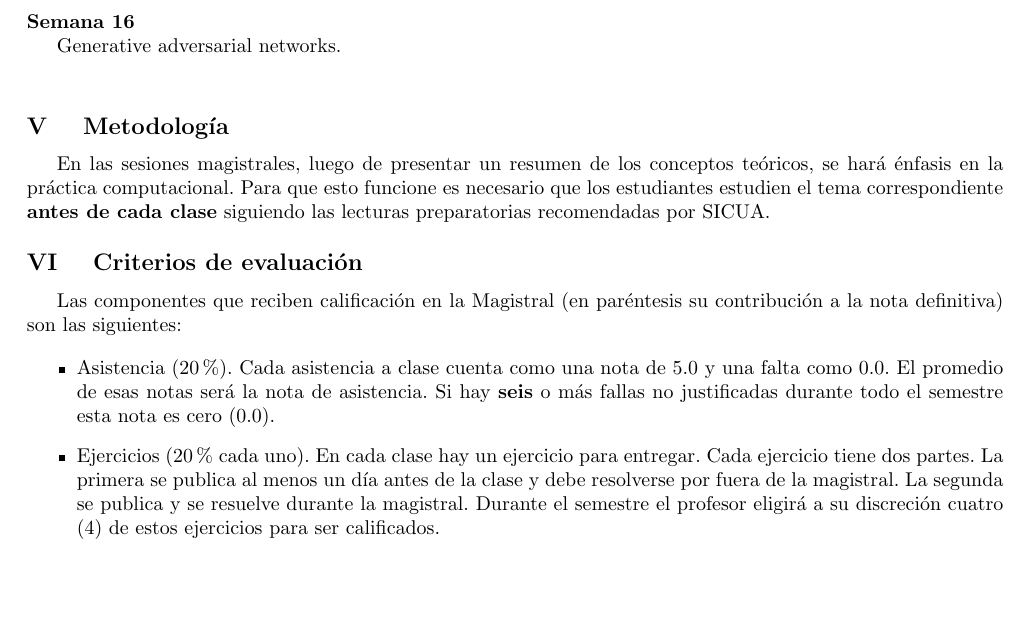
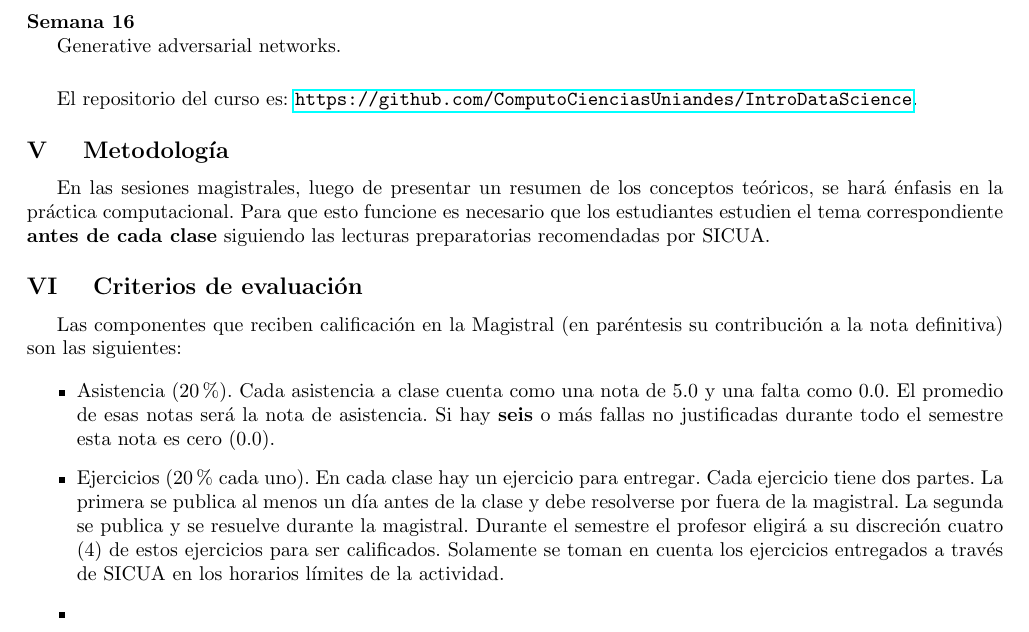
Before and after one commit to ComputoCienciasUniandes/IntroDataScience, a LaTeX document (programa/programa.tex): part of page 2 of 3 before the commit and part of page 2 of 4 after it, cut so that both start at the same text, the shorter picture padded with empty space. Compiled offline with pdfLaTeX.

Commit message:
programa

```diff
--- a/programa/programa.tex
+++ b/programa/programa.tex
@@ -261,6 +261,9 @@ Generative adversarial networks.
 \\[0.1cm]
 
 
+El repositorio del curso es:
+\url{https://github.com/ComputoCienciasUniandes/IntroDataScience}.
+
 \vspace*{0.5cm}
 \stepcounter{mysection}
 \noindent\textbf{\large \Roman{mysection} \quad
@@ -298,6 +301,9 @@ siguientes:
   La segunda se publica y se resuelve durante la magistral.
   Durante el semestre el profesor eligir\'a a su discreci\'on cuatro (4)
   de estos ejercicios para ser calificados.
+  Solamente se toman en cuenta los ejercicios entregados a trav\'es de
+  SICUA en los horarios l\'imites de la actividad.
+\item
 \end{itemize}
 
 \vspace*{0.5cm}
```
Also changed, not shown: programa/programa.pdf.
